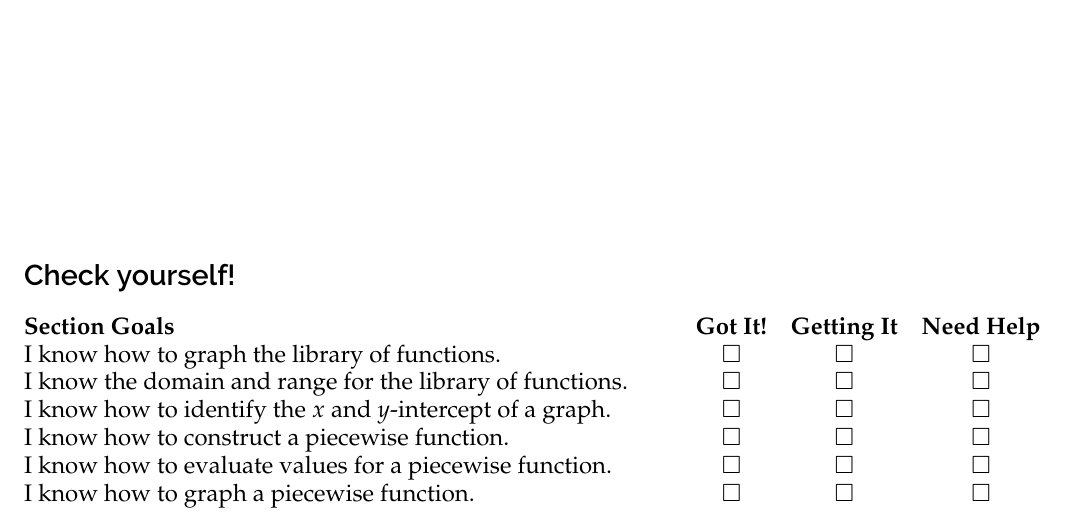
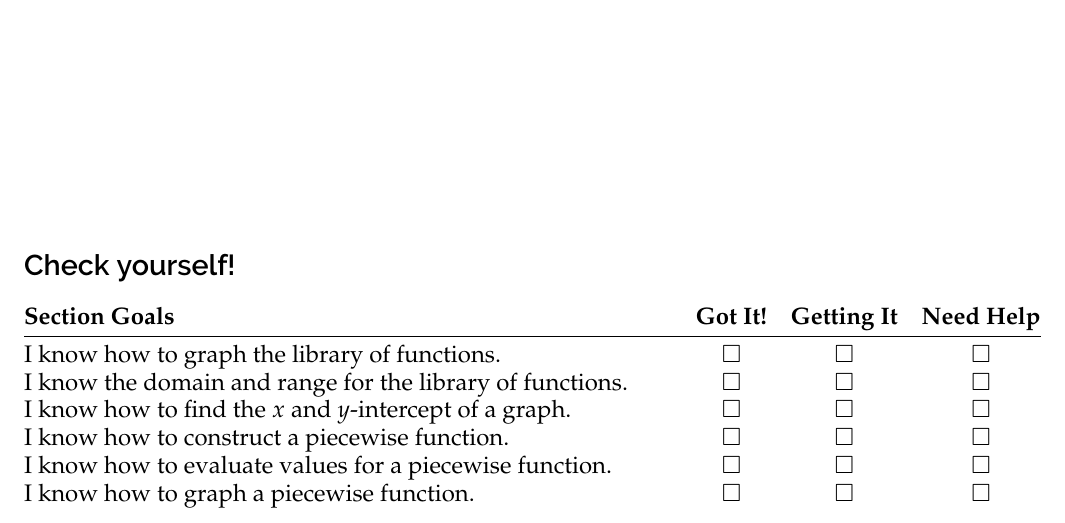
Before and after one commit to ggarza/college_algebra2017, a LaTeX book (sec3.4.tex): part of page 9 of 9, cut so that both start at the same text. Compiled offline with pdfLaTeX.

Commit message:
Use new 'goals' environment in sec3.4.tex

```diff
--- a/sec3.4.tex
+++ b/sec3.4.tex
@@ -535,20 +535,15 @@ Use the intercepts to graph the equation.
 
 
 
-\subsection*{Check yourself!}
 
-\noindent
-\begin{tabular}{@{}p{4.5in} c c c@{}}
-\textbf{Section Goals} & \textbf{Got It!} & \textbf{Getting It} & \textbf{Need Help}\\
-I know how to graph the library of functions. & $\square$ & $\square$ & $\square $ \\
-I know the domain and range for the library of functions. & $\square$ & $\square$ & $\square $ \\
-I know how to identify the $x$ and $y$-intercept of a graph. & $\square$ & $\square$ & $\square $ \\
-I know how to construct a piecewise function. & $\square$ & $\square$ & $\square $ \\
-I know how to evaluate values for a piecewise function. & $\square$ & $\square$ & $\square $ \\
-I know how to graph a piecewise function. & $\square$ & $\square$ & $\square $ \\
-
-
-\end{tabular}
+\begin{goals}
+I know how to graph the library of functions.  \\
+I know the domain and range for the library of functions. \\
+I know how to find the $x$ and $y$-intercept of a graph. \\
+I know how to construct a piecewise function. \\
+I know how to evaluate values for a piecewise function. \\
+I know how to graph a piecewise function. \\
+\end{goals}
 
 
 
```
